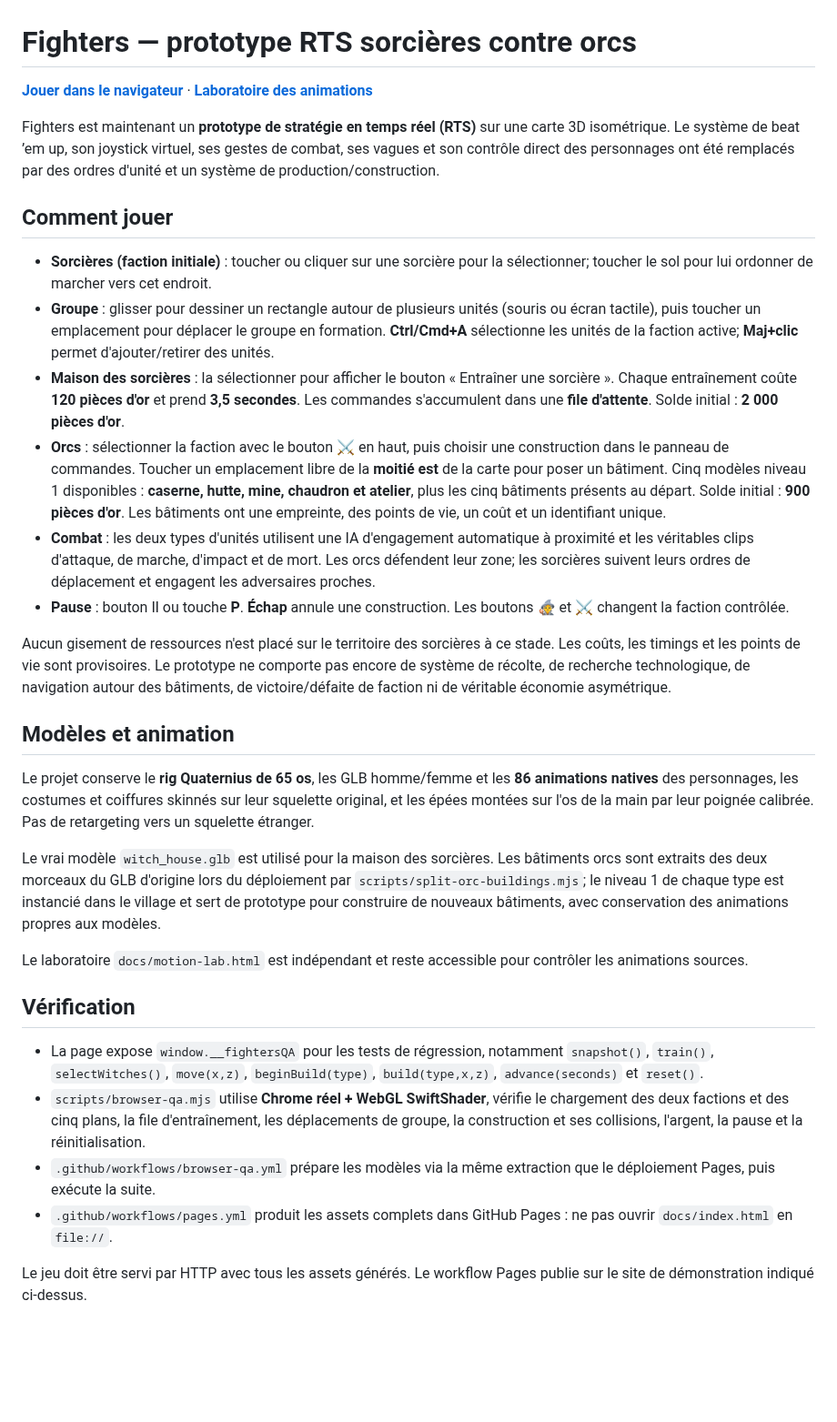
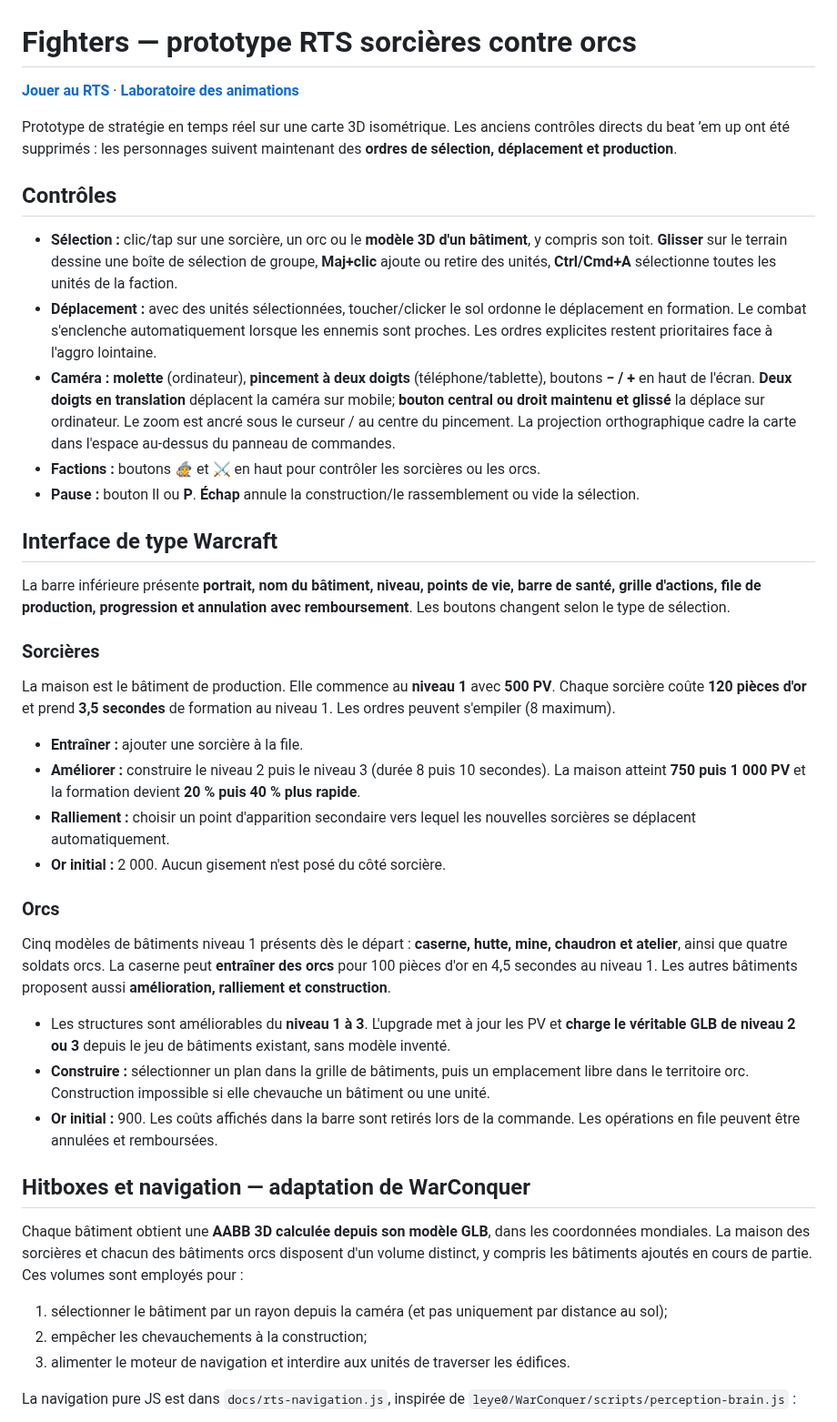
Before and after one commit to leye0/Fighters, a Markdown page: README.md, the part around one of its changes. Shown at 91% size. Drawn GitHub-style; blank space fills up the shorter version.

Commit message:
Document Warcraft command bar, zoom, true building hitboxes and WarConquer-inspired AI

```diff
--- a/README.md
+++ b/README.md
@@ -1,33 +1,45 @@
 # Fighters — prototype RTS sorcières contre orcs
 
-[**Jouer dans le navigateur**](https://www.streamlev.com/Fighters/) · [**Laboratoire des animations**](https://www.streamlev.com/Fighters/motion-lab.html)
+[**Jouer au RTS**](https://www.streamlev.com/Fighters/) · [**Laboratoire des animations**](https://www.streamlev.com/Fighters/motion-lab.html)
 
-Fighters est maintenant un **prototype de stratégie en temps réel (RTS)** sur une carte 3D isométrique. Le système de beat ’em up, son joystick virtuel, ses gestes de combat, ses vagues et son contrôle direct des personnages ont été remplacés par des ordres d'unité et un système de production/construction.
+Prototype de stratégie en temps réel sur une carte 3D isométrique. Les anciens contrôles directs du beat ’em up ont été supprimés : les personnages suivent maintenant des **ordres de sélection, déplacement et production**.
 
-## Comment jouer
+## Contrôles
 
-- **Sorcières (faction initiale)** : toucher ou cliquer sur une sorcière pour la sélectionner; toucher le sol pour lui ordonner de marcher vers cet endroit.
-- **Groupe** : glisser pour dessiner un rectangle autour de plusieurs unités (souris ou écran tactile), puis toucher un emplacement pour déplacer le groupe en formation. **Ctrl/Cmd+A** sélectionne les unités de la faction active; **Maj+clic** permet d'ajouter/retirer des unités.
-- **Maison des sorcières** : la sélectionner pour afficher le bouton « Entraîner une sorcière ». Chaque entraînement coûte **120 pièces d'or** et prend **3,5 secondes**. Les commandes s'accumulent dans une **file d'attente**. Solde initial : **2 000 pièces d'or**.
-- **Orcs** : sélectionner la faction avec le bouton ⚔ en haut, puis choisir une construction dans le panneau de commandes. Toucher un emplacement libre de la **moitié est** de la carte pour poser un bâtiment. Cinq modèles niveau 1 disponibles : **caserne, hutte, mine, chaudron et atelier**, plus les cinq bâtiments présents au départ. Solde initial : **900 pièces d'or**. Les bâtiments ont une empreinte, des points de vie, un coût et un identifiant unique.
-- **Combat** : les deux types d'unités utilisent une IA d'engagement automatique à proximité et les véritables clips d'attaque, de marche, d'impact et de mort. Les orcs défendent leur zone; les sorcières suivent leurs ordres de déplacement et engagent les adversaires proches.
-- **Pause** : bouton Ⅱ ou touche **P**. **Échap** annule une construction. Les boutons 🧙 et ⚔ changent la faction contrôlée.
+- **Sélection :** clic/tap sur une sorcière, un orc ou le **modèle 3D d'un bâtiment**, y compris son toit. **Glisser** sur le terrain dessine une boîte de sélection de groupe, **Maj+clic** ajoute ou retire des unités, **Ctrl/Cmd+A** sélectionne toutes les unités de la faction.
+- **Déplacement :** avec des unités sélectionnées, toucher/clicker le sol ordonne le déplacement en formation. Le combat s'enclenche automatiquement lorsque les ennemis sont proches. Les ordres explicites restent prioritaires face à l'aggro lointaine.
+- **Caméra :** **molette** (ordinateur), **pincement à deux doigts** (téléphone/tablette), boutons **− / +** en haut de l'écran. **Deux doigts en translation** déplacent la caméra sur mobile; **bouton central ou droit maintenu et glissé** la déplace sur ordinateur. Le zoom est ancré sous le curseur / au centre du pincement. La projection orthographique cadre la carte dans l'espace au-dessus du panneau de commandes.
+- **Factions :** boutons 🧙 et ⚔ en haut pour contrôler les sorcières ou les orcs.
+- **Pause :** bouton Ⅱ ou **P**. **Échap** annule la construction/le rassemblement ou vide la sélection.
 
-Aucun gisement de ressources n'est placé sur le territoire des sorcières à ce stade. Les coûts, les timings et les points de vie sont provisoires. Le prototype ne comporte pas encore de système de récolte, de recherche technologique, de navigation autour des bâtiments, de victoire/défaite de faction ni de véritable économie asymétrique.
+## Interface de type Warcraft
 
-## Modèles et animation
+La barre inférieure présente **portrait, nom du bâtiment, niveau, points de vie, barre de santé, grille d'actions, file de production, progression et annulation avec remboursement**. Les boutons changent selon le type de sélection.
 
-Le projet conserve le **rig Quaternius de 65 os**, les GLB homme/femme et les **86 animations natives** des personnages, les costumes et coiffures skinnés sur leur squelette original, et les épées montées sur l'os de la main par leur poignée calibrée. Pas de retargeting vers un squelette étranger.
+### Sorcières
 
-Le vrai modèle `witch_house.glb` est utilisé pour la maison des sorcières. Les bâtiments orcs sont extraits des deux morceaux du GLB d'origine lors du déploiement par `scripts/split-orc-buildings.mjs`; le niveau 1 de chaque type est instancié dans le village et sert de prototype pour construire de nouveaux bâtiments, avec conservation des animations propres aux modèles.
+La maison est le bâtiment de production. Elle commence au **niveau 1** avec **500 PV**. Chaque sorcière coûte **120 pièces d'or** et prend **3,5 secondes** de formation au niveau 1. Les ordres peuvent s'empiler (8 maximum).
 
-Le laboratoire `docs/motion-lab.html` est indépendant et reste accessible pour contrôler les animations sources.
+- **Entraîner :** ajouter une sorcière à la file.
+- **Améliorer :** construire le niveau 2 puis le niveau 3 (durée 8 puis 10 secondes). La maison atteint **750 puis 1 000 PV** et la formation devient **20 % puis 40 % plus rapide**.
+- **Ralliement :** choisir un point d'apparition secondaire vers lequel les nouvelles sorcières se déplacent automatiquement.
+- **Or initial :** 2 000. Aucun gisement n'est posé du côté sorcière.
 
-## Vérification
+### Orcs
 
-- La page expose `window.__fightersQA` pour les tests de régression, notamment `snapshot()`, `train()`, `selectWitches()`, `move(x,z)`, `beginBuild(type)`, `build(type,x,z)`, `advance(seconds)` et `reset()`.
-- `scripts/browser-qa.mjs` utilise **Chrome réel + WebGL SwiftShader**, vérifie le chargement des deux factions et des cinq plans, la file d'entraînement, les déplacements de groupe, la construction et ses collisions, l'argent, la pause et la réinitialisation.
-- `.github/workflows/browser-qa.yml` prépare les modèles via la même extraction que le déploiement Pages, puis exécute la suite.
-- `.github/workflows/pages.yml` produit les assets complets dans GitHub Pages : ne pas ouvrir `docs/index.html` en `file://`.
+Cinq modèles de bâtiments niveau 1 présents dès le départ : **caserne, hutte, mine, chaudron et atelier**, ainsi que quatre soldats orcs. La caserne peut **entraîner des orcs** pour 100 pièces d'or en 4,5 secondes au niveau 1. Les autres bâtiments proposent aussi **amélioration, ralliement et construction**.
 
-Le jeu doit être servi par HTTP avec tous les assets générés. Le workflow Pages publie sur le site de démonstration indiqué ci-dessus.
+- Les structures sont améliorables du **niveau 1 à 3**. L'upgrade met à jour les PV et **charge le véritable GLB de niveau 2 ou 3** depuis le jeu de bâtiments existant, sans modèle inventé.
+- **Construire :** sélectionner un plan dans la grille de bâtiments, puis un emplacement libre dans le territoire orc. Construction impossible si elle chevauche un bâtiment ou une unité.
+- **Or initial :** 900. Les coûts affichés dans la barre sont retirés lors de la commande. Les opérations en file peuvent être annulées et remboursées.
+
+## Hitboxes et navigation — adaptation de WarConquer
+
+Chaque bâtiment obtient une **AABB 3D calculée depuis son modèle GLB**, dans les coordonnées mondiales. La maison des sorcières et chacun des bâtiments orcs disposent d'un volume distinct, y compris les bâtiments ajoutés en cours de partie. Ces volumes sont employés pour :
+
+1. sélectionner le bâtiment par un rayon depuis la caméra (et pas uniquement par distance au sol);
+2. empêcher les chevauchements à la construction;
+3. alimenter le moteur de navigation et interdire aux unités de traverser les édifices.
+
+La navigation pure JS est dans `docs/rts-navigation.js`, inspirée de `leye0/WarConquer/scripts/perception-brain.js` :
+
```
Also changed, not shown: other parts of README.md (+20 -0 lines).
